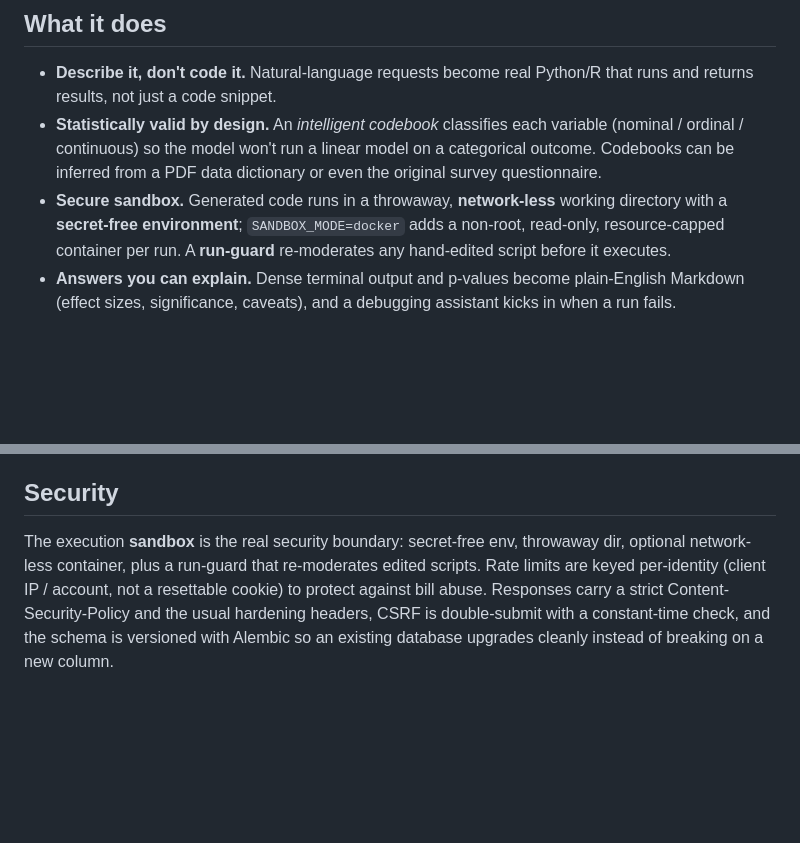
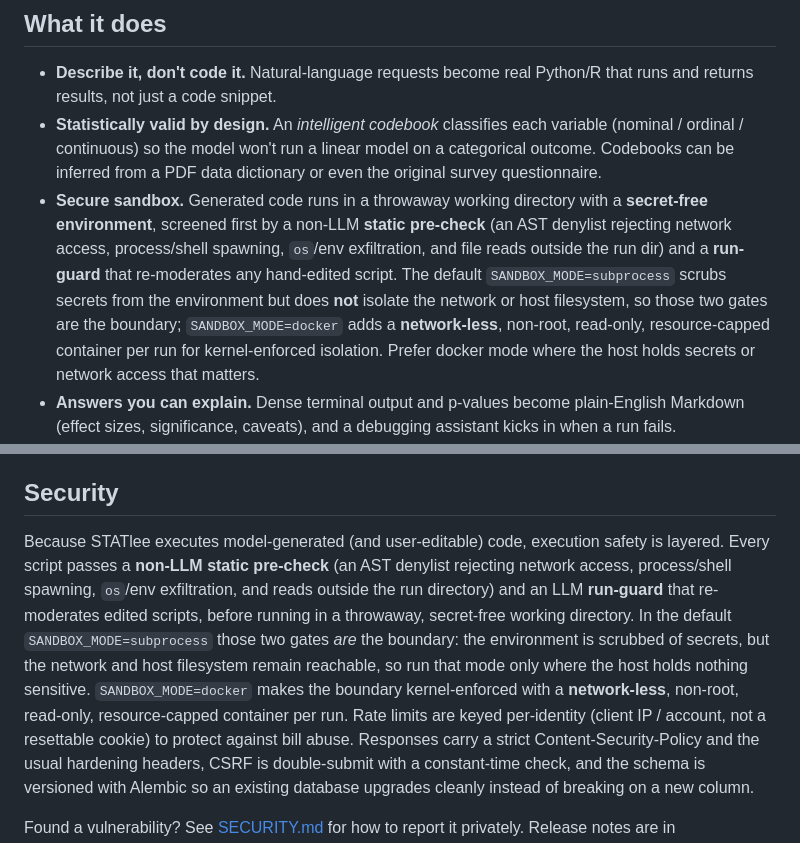
Before and after one commit to yib7/STATlee, a Markdown page: README.md, 2 parts joined by grey strips. Rendered like a GitHub page; blank space fills up the shorter version.

Commit message:
docs: qualify sandbox isolation claims by mode + document the static pre-check (P1-1c, P2-8)
README and ARCHITECTURE.md described the sandbox as network-less and secret-free
without noting that network-less holds only in SANDBOX_MODE=docker. In the
default subprocess mode the env is scrubbed of secrets but the network and host
filesystem are reachable. Reword both to be honest by mode, state plainly that
subprocess relies on the AST static pre-check + LLM moderation (and should not
run where host secrets/network matter), and document codecheck.py as the non-LLM
boundary in the safety model.

```diff
--- a/README.md
+++ b/README.md
@@ -57,10 +57,16 @@ runnable analysis, charts, and a plain-English write-up you can defend.
   variable (nominal / ordinal / continuous) so the model won't run a linear
   model on a categorical outcome. Codebooks can be inferred from a PDF data
   dictionary or even the original survey questionnaire.
-- **Secure sandbox.** Generated code runs in a throwaway, **network-less**
-  working directory with a **secret-free environment**; `SANDBOX_MODE=docker`
-  adds a non-root, read-only, resource-capped container per run. A **run-guard**
-  re-moderates any hand-edited script before it executes.
+- **Secure sandbox.** Generated code runs in a throwaway working directory with
+  a **secret-free environment**, screened first by a non-LLM **static pre-check**
+  (an AST denylist rejecting network access, process/shell spawning, `os`/env
+  exfiltration, and file reads outside the run dir) and a **run-guard** that
+  re-moderates any hand-edited script. The default `SANDBOX_MODE=subprocess`
+  scrubs secrets from the environment but does **not** isolate the network or
+  host filesystem, so those two gates are the boundary; `SANDBOX_MODE=docker`
+  adds a **network-less**, non-root, read-only, resource-capped container per run
+  for kernel-enforced isolation. Prefer docker mode where the host holds secrets
+  or network access that matters.
 - **Answers you can explain.** Dense terminal output and p-values become
   plain-English Markdown (effect sizes, significance, caveats), and a debugging
   assistant kicks in when a run fails.
@@ -177,10 +183,18 @@ billing seam backs it are in [Pricing](docs/PRICING.md).
 
 ## Security
 
-The execution **sandbox** is the real security boundary: secret-free env,
-throwaway dir, optional network-less container, plus a run-guard that
-re-moderates edited scripts. Rate limits are keyed per-identity (client IP /
-account, not a resettable cookie) to protect against bill abuse. Responses carry
+Because STATlee executes model-generated (and user-editable) code, execution
+safety is layered. Every script passes a **non-LLM static pre-check** (an AST
+denylist rejecting network access, process/shell spawning, `os`/env
+exfiltration, and reads outside the run directory) and an LLM **run-guard** that
+re-moderates edited scripts, before running in a throwaway, secret-free working
+directory. In the default `SANDBOX_MODE=subprocess` those two gates *are* the
+boundary: the environment is scrubbed of secrets, but the network and host
+filesystem remain reachable, so run that mode only where the host holds nothing
+sensitive. `SANDBOX_MODE=docker` makes the boundary kernel-enforced with a
+**network-less**, non-root, read-only, resource-capped container per run. Rate
+limits are keyed per-identity (client IP / account, not a resettable cookie) to
+protect against bill abuse. Responses carry
 a strict Content-Security-Policy and the usual hardening headers, CSRF is
 double-submit with a constant-time check, and the schema is versioned with
 Alembic so an existing database upgrades cleanly instead of breaking on a new
```
Also changed, not shown: docs/ARCHITECTURE.md (+18 -2 lines).
